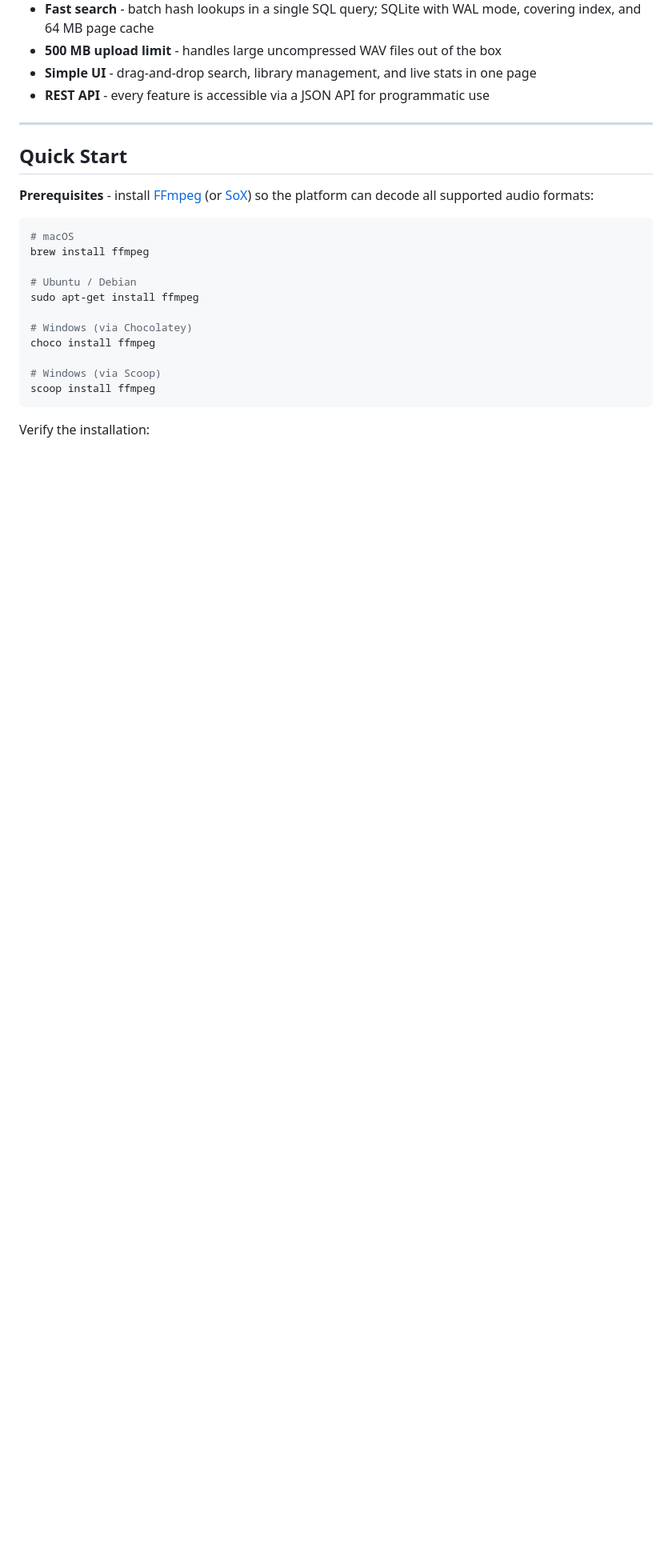
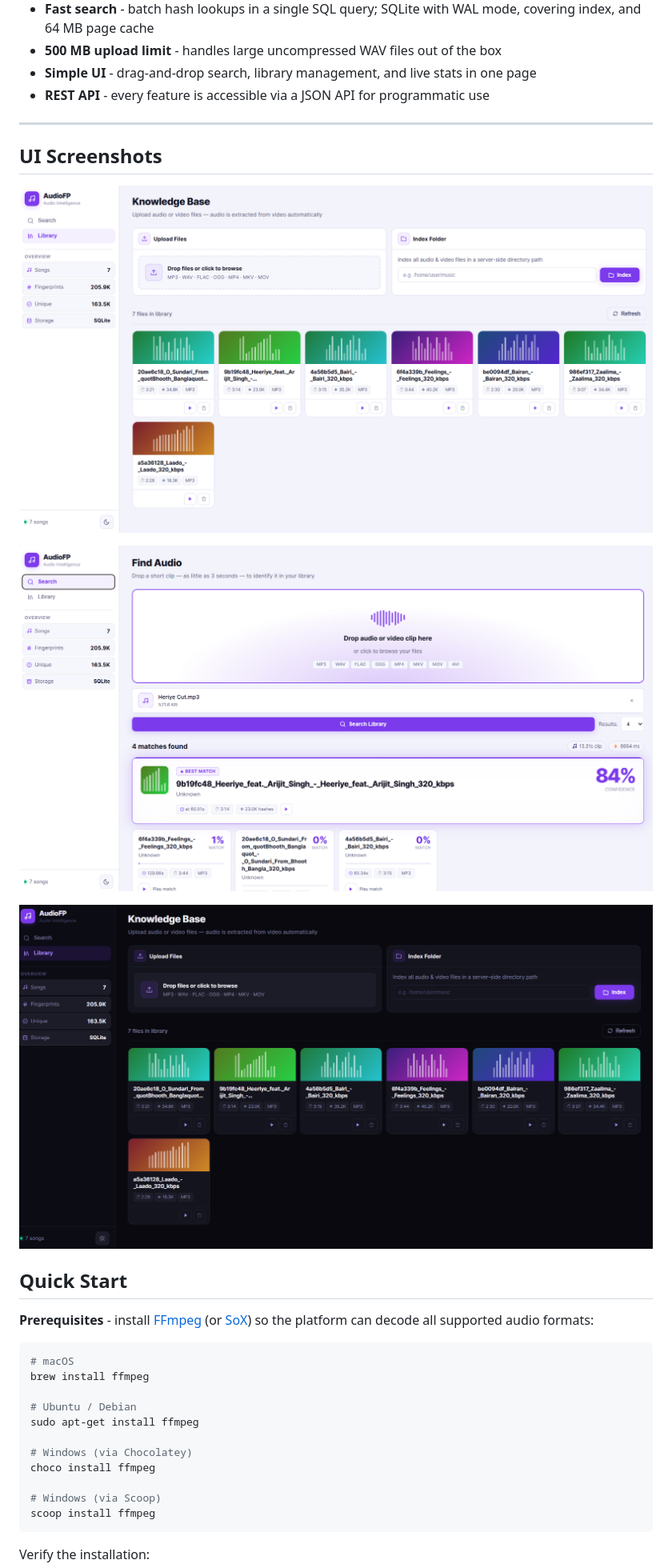
Before and after one commit to inboxpraveen/Audio-Fingerprint, a Markdown page: README.md, the part around one of its changes. Shown at 80% size. GitHub-like rendering; pictures changed too: assets/Audio-Library-Dark.png (added), assets/Audio-Library-Light.png (added), assets/Audio-Search-Light.png (added); blank space fills up the shorter version.

Commit message:
Added UI Screenshots

```diff
--- a/README.md
+++ b/README.md
@@ -23,6 +23,16 @@ AudioFP is a production-ready, self-hosted audio fingerprinting platform. It com
 - **REST API** - every feature is accessible via a JSON API for programmatic use
 
 ---
+
+## UI Screenshots
+
+![Audio Library Light](assets/Audio-Library-Light.png)
+
+![Audio Search Light](assets/Audio-Search-Light.png)
+
+![Audio Library Dark Theme](assets/Audio-Library-Dark.png)
+
+
 
 ## Quick Start
 
```
Also changed, not shown: other parts of README.md (+2 -48 lines), assets/Knowledge-Base-Page.png (deleted), assets/Search-Page.png (deleted).
